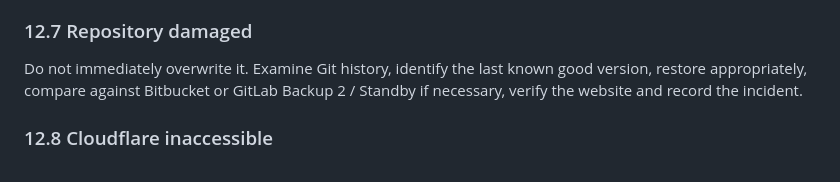
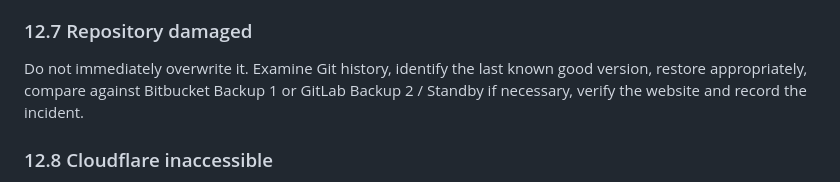
Before and after one commit to pegasusmilan/Vimuktam-Website, a Markdown page: Company docs/Vimuktam_BCP_v1.1.md, the part around the change. GitHub-like rendering.

Commit message:
Update company document: Vimuktam_BCP_v1.1.md

```diff
--- a/Company docs/Vimuktam_BCP_v1.1.md
+++ b/Company docs/Vimuktam_BCP_v1.1.md
@@ -167,7 +167,7 @@ Verify GitHub remains intact; recover Bitbucket through Atlassian/Bitbucket reco
 
 ### 12.7 Repository damaged
 
-Do not immediately overwrite it. Examine Git history, identify the last known good version, restore appropriately, compare against Bitbucket or GitLab Backup 2 / Standby if necessary, verify the website and record the incident.
+Do not immediately overwrite it. Examine Git history, identify the last known good version, restore appropriately, compare against Bitbucket Backup 1 or GitLab Backup 2 / Standby if necessary, verify the website and record the incident.
 
 ### 12.8 Cloudflare inaccessible
 
```
